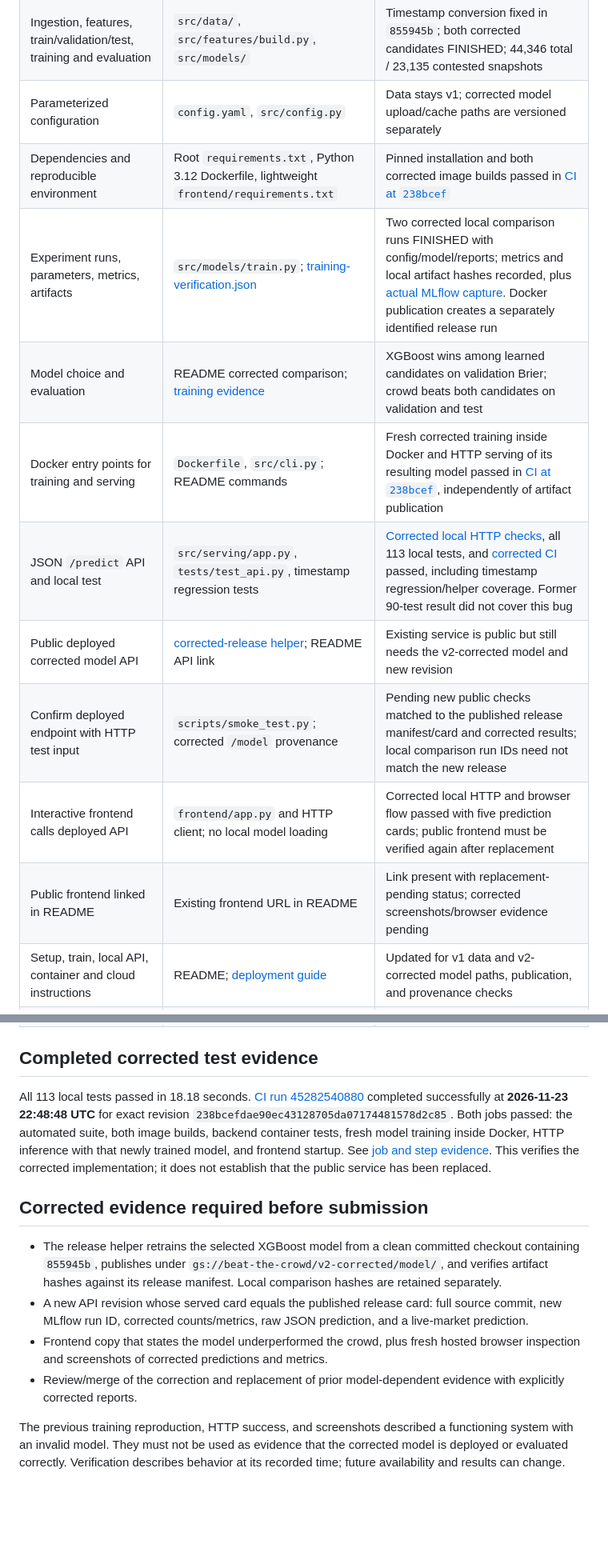
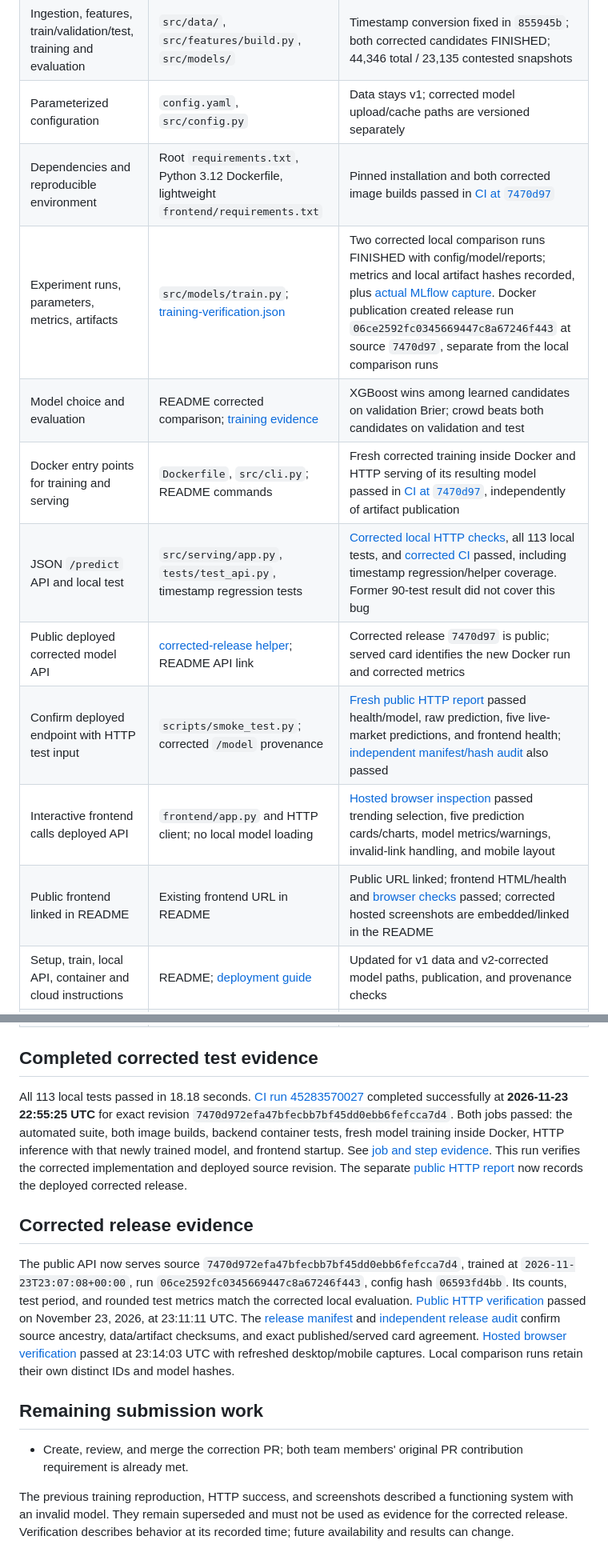
Before and after one commit to hmccormack1/beat-the-crowd, a Markdown page: docs/requirements-checklist.md, 2 parts joined by grey strips. Shown at 80% size. GitHub-like rendering; blank space fills up the shorter version.

```diff
--- a/docs/requirements-checklist.md
+++ b/docs/requirements-checklist.md
@@ -9,15 +9,15 @@ A submission audit found a timestamp-unit bug that allowed later prices into tra
 | Programmatically download cloud data | `src/data/storage.py`; `python -m src.data.storage download` | Download path implemented; corrected runs use the public v1 dataset |
 | Ingestion, features, train/validation/test, training and evaluation | `src/data/`, `src/features/build.py`, `src/models/` | Timestamp conversion fixed in `855945b`; both corrected candidates FINISHED; 44,346 total / 23,135 contested snapshots |
 | Parameterized configuration | `config.yaml`, `src/config.py` | Data stays v1; corrected model upload/cache paths are versioned separately |
-| Dependencies and reproducible environment | Root `requirements.txt`, Python 3.12 Dockerfile, lightweight `frontend/requirements.txt` | Pinned installation and both corrected image builds passed in [CI at `238bcef`](https://github.com/hmccormack1/beat-the-crowd/actions/runs/45282540880) |
-| Experiment runs, parameters, metrics, artifacts | `src/models/train.py`; [training-verification.json](training-verification.json) | Two corrected local comparison runs FINISHED with config/model/reports; metrics and local artifact hashes recorded, plus [actual MLflow capture](images/mlflow-corrected.jpg). Docker publication creates a separately identified release run |
+| Dependencies and reproducible environment | Root `requirements.txt`, Python 3.12 Dockerfile, lightweight `frontend/requirements.txt` | Pinned installation and both corrected image builds passed in [CI at `7470d97`](https://github.com/hmccormack1/beat-the-crowd/actions/runs/45283570027) |
+| Experiment runs, parameters, metrics, artifacts | `src/models/train.py`; [training-verification.json](training-verification.json) | Two corrected local comparison runs FINISHED with config/model/reports; metrics and local artifact hashes recorded, plus [actual MLflow capture](images/mlflow-corrected.jpg). Docker publication created release run `06ce2592fc0345669447c8a67246f443` at source `7470d97`, separate from the local comparison runs |
 | Model choice and evaluation | README corrected comparison; [training evidence](training-verification.json) | XGBoost wins among learned candidates on validation Brier; crowd beats both candidates on validation and test |
-| Docker entry points for training and serving | `Dockerfile`, `src/cli.py`; README commands | Fresh corrected training inside Docker and HTTP serving of its resulting model passed in [CI at `238bcef`](https://github.com/hmccormack1/beat-the-crowd/actions/runs/45282540880), independently of artifact publication |
+| Docker entry points for training and serving | `Dockerfile`, `src/cli.py`; README commands | Fresh corrected training inside Docker and HTTP serving of its resulting model passed in [CI at `7470d97`](https://github.com/hmccormack1/beat-the-crowd/actions/runs/45283570027), independently of artifact publication |
 | JSON `/predict` API and local test | `src/serving/app.py`, `tests/test_api.py`, timestamp regression tests | [Corrected local HTTP checks](local-verification.json), all 113 local tests, and [corrected CI](ci-verification.json) passed, including timestamp regression/helper coverage. Former 90-test result did not cover this bug |
-| Public deployed corrected model API | [corrected-release helper](../scripts/publish_corrected_model.sh); README API link | Existing service is public but still needs the v2-corrected model and new revision |
-| Confirm deployed endpoint with HTTP test input | `scripts/smoke_test.py`; corrected `/model` provenance | Pending new public checks matched to the published release manifest/card and corrected results; local comparison run IDs need not match the new release |
-| Interactive frontend calls deployed API | `frontend/app.py` and HTTP client; no local model loading | Corrected local HTTP and browser flow passed with five prediction cards; public frontend must be verified again after replacement |
-| Public frontend linked in README | Existing frontend URL in README | Link present with replacement-pending status; corrected screenshots/browser evidence pending |
+| Public deployed corrected model API | [corrected-release helper](../scripts/publish_corrected_model.sh); README API link | Corrected release `7470d97` is public; served card identifies the new Docker run and corrected metrics |
+| Confirm deployed endpoint with HTTP test input | `scripts/smoke_test.py`; corrected `/model` provenance | [Fresh public HTTP report](deployment-verification.json) passed health/model, raw prediction, five live-market predictions, and frontend health; [independent manifest/hash audit](release-verification.json) also passed |
+| Interactive frontend calls deployed API | `frontend/app.py` and HTTP client; no local model loading | [Hosted browser inspection](browser-verification.json) passed trending selection, five prediction cards/charts, model metrics/warnings, invalid-link handling, and mobile layout |
+| Public frontend linked in README | Existing frontend URL in README | Public URL linked; frontend HTML/health and [browser checks](browser-verification.json) passed; corrected hosted screenshots are embedded/linked in the README |
 | Setup, train, local API, container and cloud instructions | README; [deployment guide](deployment.md) | Updated for v1 data and v2-corrected model paths, publication, and provenance checks |
 | Dataset description/link, model/evaluation, cloud services | README Data, Model, Corrected results, Cloud services | Corrected metrics and negative result documented; earlier positive and calibration claims withdrawn |
 | Ethical implications and limitations | README Limitations and ethics; app disclaimer/warnings | Corrected XGBoost test skill -1.97% and ROI -37.97% disclosed; metadata and retrospective-split limitations retained |
@@ -25,13 +25,14 @@ A submission audit found a timestamp-unit bug that allowed later prices into tra
 
 ## Completed corrected test evidence
 
-All 113 local tests passed in 18.18 seconds. [CI run 45282540880](https://github.com/hmccormack1/beat-the-crowd/actions/runs/45282540880) completed successfully at **2026-11-23 22:48:48 UTC** for exact revision `238bcefdae90ec43128705da07174481578d2c85`. Both jobs passed: the automated suite, both image builds, backend container tests, fresh model training inside Docker, HTTP inference with that newly trained model, and frontend startup. See [job and step evidence](ci-verification.json). This verifies the corrected implementation; it does not establish that the public service has been replaced.
+All 113 local tests passed in 18.18 seconds. [CI run 45283570027](https://github.com/hmccormack1/beat-the-crowd/actions/runs/45283570027) completed successfully at **2026-11-23 22:55:25 UTC** for exact revision `7470d972efa47bfecbb7bf45dd0ebb6fefcca7d4`. Both jobs passed: the automated suite, both image builds, backend container tests, fresh model training inside Docker, HTTP inference with that newly trained model, and frontend startup. See [job and step evidence](ci-verification.json). This run verifies the corrected implementation and deployed source revision. The separate [public HTTP report](deployment-verification.json) now records the deployed corrected release.
 
-## Corrected evidence required before submission
+## Corrected release evidence
 
-- The release helper retrains the selected XGBoost model from a clean committed checkout containing `855945b`, publishes under `gs://beat-the-crowd/v2-corrected/model/`, and verifies artifact hashes against its release manifest. Local comparison hashes are retained separately.
-- A new API revision whose served card equals the published release card: full source commit, new MLflow run ID, corrected counts/metrics, raw JSON prediction, and a live-market prediction.
-- Frontend copy that states the model underperformed the crowd, plus fresh hosted browser inspection and screenshots of corrected predictions and metrics.
-- Review/merge of the correction and replacement of prior model-dependent evidence with explicitly corrected reports.
+The public API now serves source `7470d972efa47bfecbb7bf45dd0ebb6fefcca7d4`, trained at `2026-11-23T23:07:08+00:00`, run `06ce2592fc0345669447c8a67246f443`, config hash `06593fd4bb`. Its counts, test period, and rounded test metrics match the corrected local evaluation. [Public HTTP verification](deployment-verification.json) passed on November 23, 2026, at 23:11:11 UTC. The [release manifest](release-manifest.json) and [independent release audit](release-verification.json) confirm source ancestry, data/artifact checksums, and exact published/served card agreement. [Hosted browser verification](browser-verification.json) passed at 23:14:03 UTC with refreshed desktop/mobile captures. Local comparison runs retain their own distinct IDs and model hashes.
 
-The previous training reproduction, HTTP success, and screenshots described a functioning system with an invalid model. They must not be used as evidence that the corrected model is deployed or evaluated correctly. Verification describes behavior at its recorded time; future availability and results can change.
+## Remaining submission work
+
+- Create, review, and merge the correction PR; both team members' original PR contribution requirement is already met.
+
+The previous training reproduction, HTTP success, and screenshots described a functioning system with an invalid model. They remain superseded and must not be used as evidence for the corrected release. Verification describes behavior at its recorded time; future availability and results can change.
```
Also changed, not shown: other parts of docs/requirements-checklist.md (+1 -1 lines), README.md (+14 -10 lines), docs/deployment.md (+8 -6 lines), docs/images/app-live-mobile.jpg, docs/images/app-live-model.jpg, docs/images/app-live.jpg, 8 other files.
